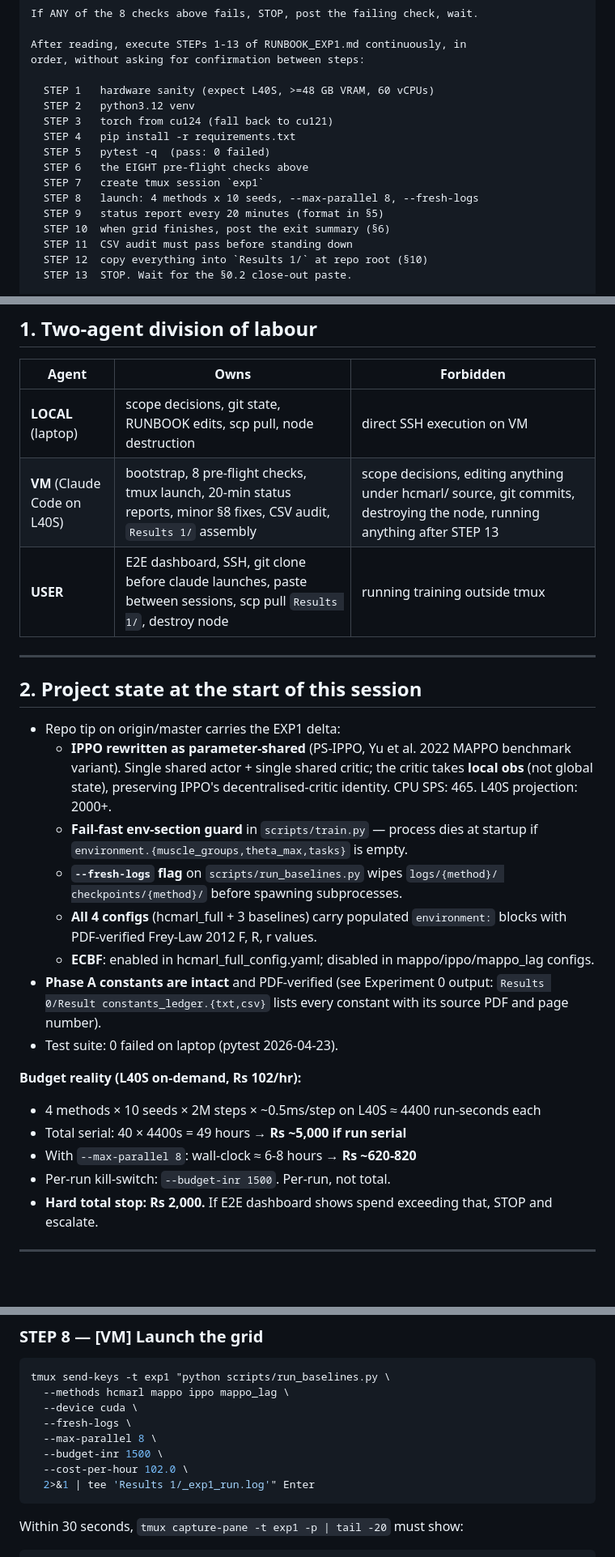
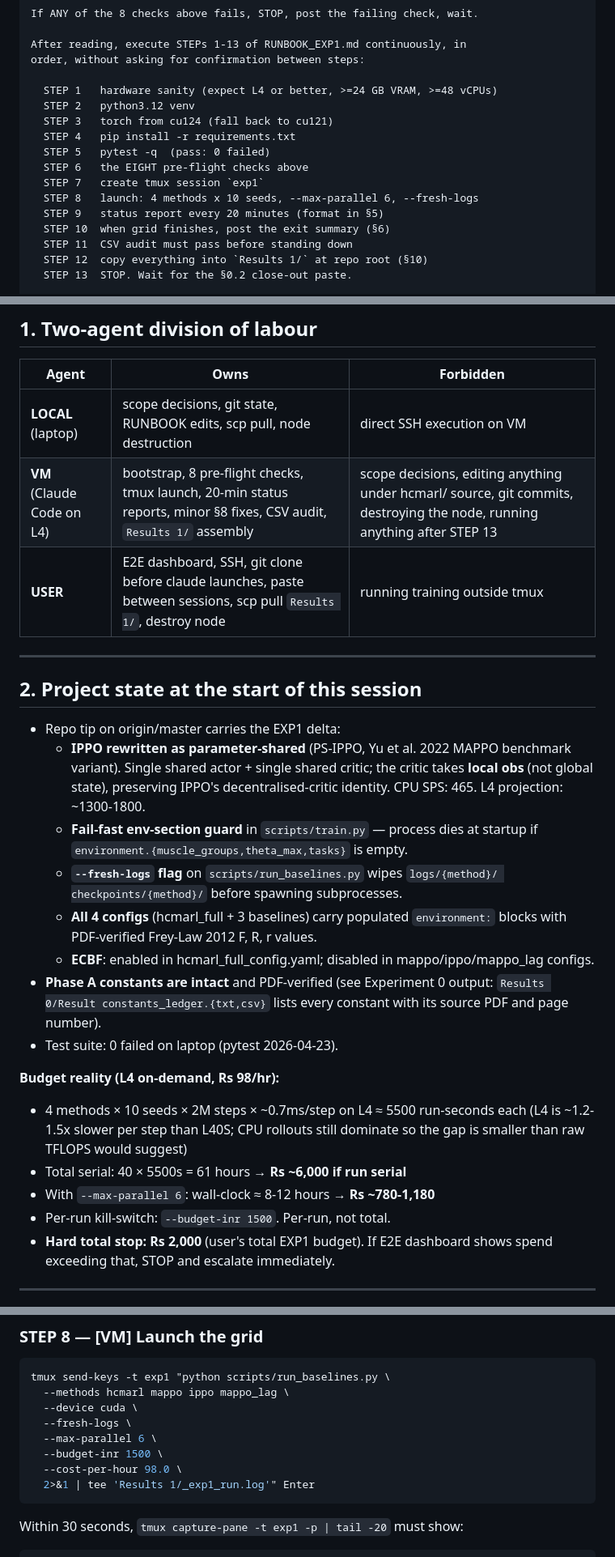
Before and after one commit to ADITYA-WORK-MAITI/hcmarl-project, a Markdown page: RUNBOOK_EXP1.md, 3 parts joined by grey strips. Shown at 81% size. Drawn GitHub-style; blank space fills up the shorter version.

````diff
--- a/RUNBOOK_EXP1.md
+++ b/RUNBOOK_EXP1.md
@@ -84,14 +84,14 @@ If ANY of the 8 checks above fails, STOP, post the failing check, wait.
 After reading, execute STEPs 1-13 of RUNBOOK_EXP1.md continuously, in
 order, without asking for confirmation between steps:
 
-  STEP 1   hardware sanity (expect L40S, >=48 GB VRAM, 60 vCPUs)
+  STEP 1   hardware sanity (expect L4 or better, >=24 GB VRAM, >=48 vCPUs)
   STEP 2   python3.12 venv
   STEP 3   torch from cu124 (fall back to cu121)
   STEP 4   pip install -r requirements.txt
   STEP 5   pytest -q  (pass: 0 failed)
   STEP 6   the EIGHT pre-flight checks above
   STEP 7   create tmux session `exp1`
-  STEP 8   launch: 4 methods x 10 seeds, --max-parallel 8, --fresh-logs
+  STEP 8   launch: 4 methods x 10 seeds, --max-parallel 6, --fresh-logs
   STEP 9   status report every 20 minutes (format in §5)
   STEP 10  when grid finishes, post the exit summary (§6)
   STEP 11  CSV audit must pass before standing down
@@ -133,7 +133,7 @@ and then wait.
 | Agent | Owns | Forbidden |
 |---|---|---|
 | **LOCAL** (laptop) | scope decisions, git state, RUNBOOK edits, scp pull, node destruction | direct SSH execution on VM |
-| **VM** (Claude Code on L40S) | bootstrap, 8 pre-flight checks, tmux launch, 20-min status reports, minor §8 fixes, CSV audit, `Results 1/` assembly | scope decisions, editing anything under hcmarl/ source, git commits, destroying the node, running anything after STEP 13 |
+| **VM** (Claude Code on L4) | bootstrap, 8 pre-flight checks, tmux launch, 20-min status reports, minor §8 fixes, CSV audit, `Results 1/` assembly | scope decisions, editing anything under hcmarl/ source, git commits, destroying the node, running anything after STEP 13 |
 | **USER** | E2E dashboard, SSH, git clone before claude launches, paste between sessions, scp pull `Results 1/`, destroy node | running training outside tmux |
 
 ---
@@ -144,7 +144,7 @@ and then wait.
   - **IPPO rewritten as parameter-shared** (PS-IPPO, Yu et al. 2022 MAPPO
     benchmark variant). Single shared actor + single shared critic; the
     critic takes **local obs** (not global state), preserving IPPO's
-    decentralised-critic identity. CPU SPS: 465. L40S projection: 2000+.
+    decentralised-critic identity. CPU SPS: 465. L4 projection: ~1300-1800.
   - **Fail-fast env-section guard** in `scripts/train.py` — process dies
     at startup if `environment.{muscle_groups,theta_max,tasks}` is empty.
   - **`--fresh-logs` flag** on `scripts/run_baselines.py` wipes
@@ -158,13 +158,15 @@ and then wait.
   constant with its source PDF and page number).
 - Test suite: 0 failed on laptop (pytest 2026-04-23).
 
-**Budget reality (L40S on-demand, Rs 102/hr):**
-- 4 methods × 10 seeds × 2M steps × ~0.5ms/step on L40S ≈ 4400 run-seconds each
-- Total serial: 40 × 4400s = 49 hours → **Rs ~5,000 if run serial**
-- With `--max-parallel 8`: wall-clock ≈ 6-8 hours → **Rs ~620-820**
+**Budget reality (L4 on-demand, Rs 98/hr):**
+- 4 methods × 10 seeds × 2M steps × ~0.7ms/step on L4 ≈ 5500 run-seconds each
+  (L4 is ~1.2-1.5x slower per step than L40S; CPU rollouts still dominate
+  so the gap is smaller than raw TFLOPS would suggest)
+- Total serial: 40 × 5500s = 61 hours → **Rs ~6,000 if run serial**
+- With `--max-parallel 6`: wall-clock ≈ 8-12 hours → **Rs ~780-1,180**
 - Per-run kill-switch: `--budget-inr 1500`. Per-run, not total.
-- **Hard total stop: Rs 2,000.** If E2E dashboard shows spend exceeding that,
-  STOP and escalate.
+- **Hard total stop: Rs 2,000** (user's total EXP1 budget). If E2E dashboard
+  shows spend exceeding that, STOP and escalate immediately.
 
 ---
 
@@ -400,9 +404,9 @@ tmux send-keys -t exp1 "python scripts/run_baselines.py \
   --methods hcmarl mappo ippo mappo_lag \
   --device cuda \
   --fresh-logs \
-  --max-parallel 8 \
+  --max-parallel 6 \
   --budget-inr 1500 \
-  --cost-per-hour 102.0 \
+  --cost-per-hour 98.0 \
   2>&1 | tee 'Results 1/_exp1_run.log'" Enter
 ```
 
````
Also changed, not shown: other parts of RUNBOOK_EXP1.md (+27 -18 lines).
